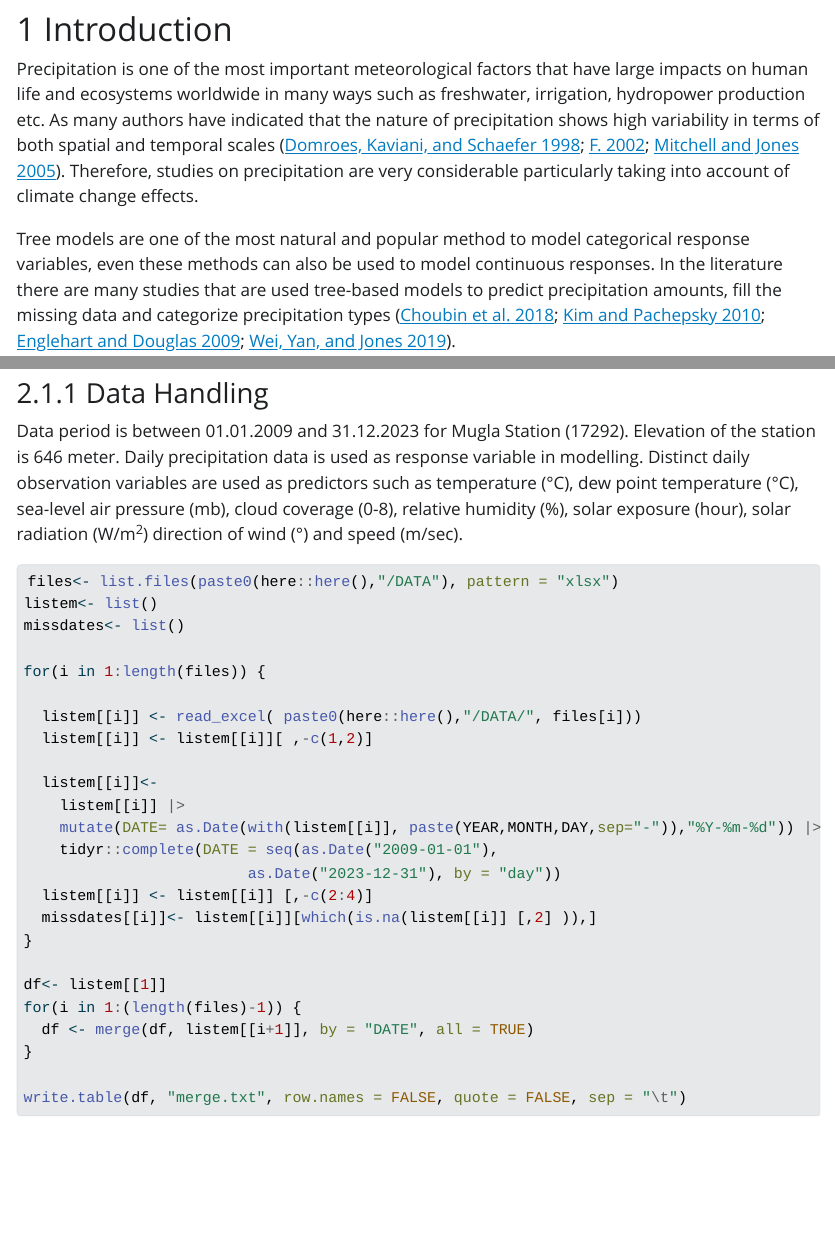
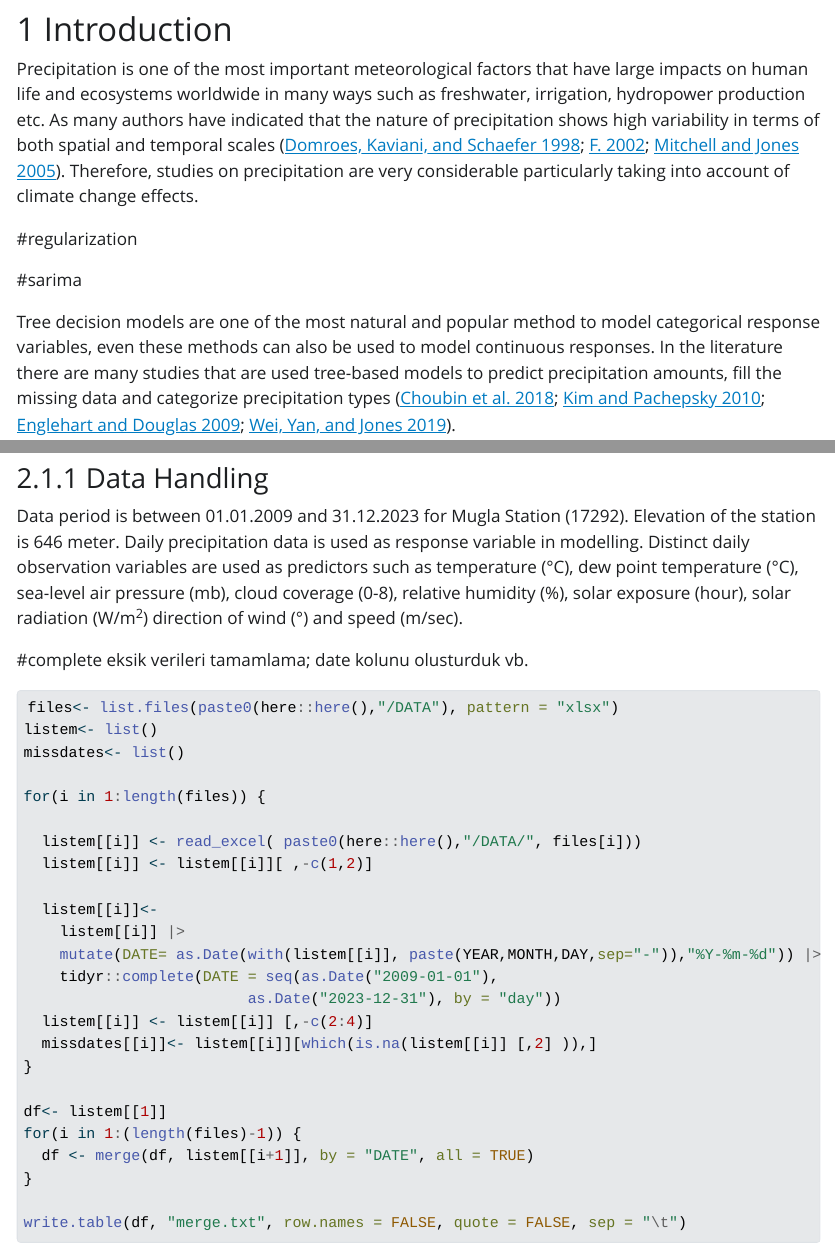
Before and after one commit to maksoy88bjk/STAT-564-TERM_PROJECT, a Quarto document (Daily Rainfall Modelling.qmd): the page in a window 1100 px wide, from 590 px down, and a second part further down, joined at a grey line. The pictures show the output file Daily Rainfall Modelling.html that the author committed with the source, opened offline; Quarto's library style sheets are replaced by a plain one without menus; long lines of code are wrapped.

Commit message:
Committed

````diff
--- a/Daily Rainfall Modelling.qmd
+++ b/Daily Rainfall Modelling.qmd
@@ -34,7 +34,11 @@ bibliography: references.bib
 
 Precipitation is one of the most important meteorological factors that have large impacts on human life and ecosystems worldwide in many ways such as freshwater, irrigation, hydropower production etc. As many authors have indicated that the nature of precipitation shows high variability in terms of both spatial and temporal scales [@domroes1998a; @f.2002a; @mitchell2005a]. Therefore, studies on precipitation are very considerable particularly taking into account of climate change effects.
 
-Tree models are one of the most natural and popular method to model categorical response variables, even these methods can also be used to model continuous responses. In the literature there are many studies that are used tree-based models to predict precipitation amounts, fill the missing data and categorize precipitation types [@choubin2018; @kim2010; @englehart2009; @wei2019].
+#regularization
+
+#sarima
+
+Tree decision models are one of the most natural and popular method to model categorical response variables, even these methods can also be used to model continuous responses. In the literature there are many studies that are used tree-based models to predict precipitation amounts, fill the missing data and categorize precipitation types [@choubin2018; @kim2010; @englehart2009; @wei2019].
 
 This study is focused on daily rainfall modelling for Muğla Province by using meteorological observations.
 
@@ -93,6 +97,8 @@ ggplot()  + geom_sf(fill = "white") +
 
 Data period is between 01.01.2009 and 31.12.2023 for Mugla Station (17292). Elevation of the station is 646 meter. Daily precipitation data is used as response variable in modelling. Distinct daily observation variables are used as predictors such as temperature (°C), dew point temperature (°C), sea-level air pressure (mb), cloud coverage (0-8), relative humidity (%), solar exposure (hour), solar radiation (W/m^2^) direction of wind (°) and speed (m/sec).
 
+#complete eksik verileri tamamlama; date kolunu olusturduk vb.
+
 ```{r}
 
 files<- list.files(paste0(here::here(),"/DATA"), pattern = "xlsx")
````
Also changed, not shown: Daily Rainfall Modelling.html, Daily Rainfall Modelling.qmd (4 more changed lines).
